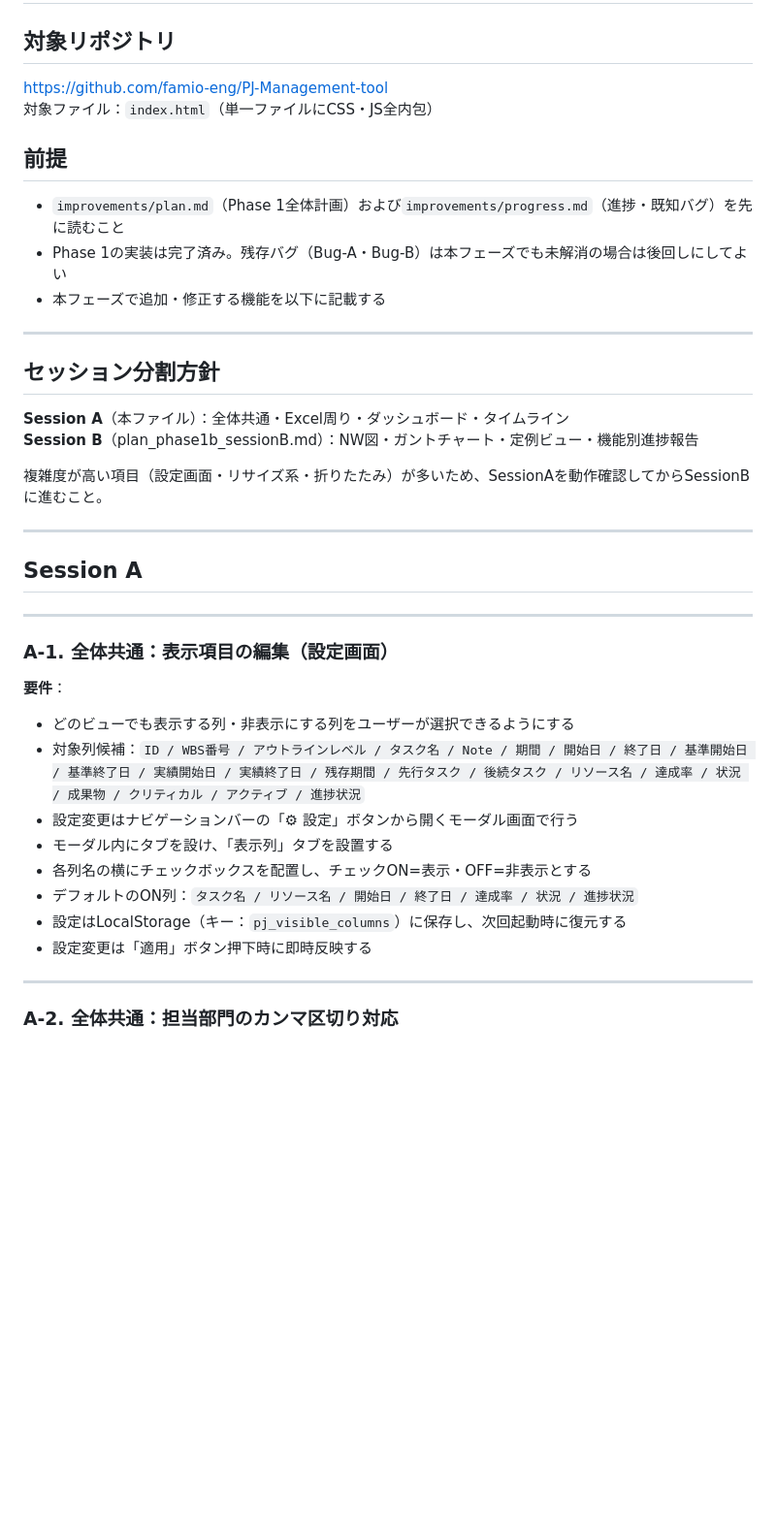
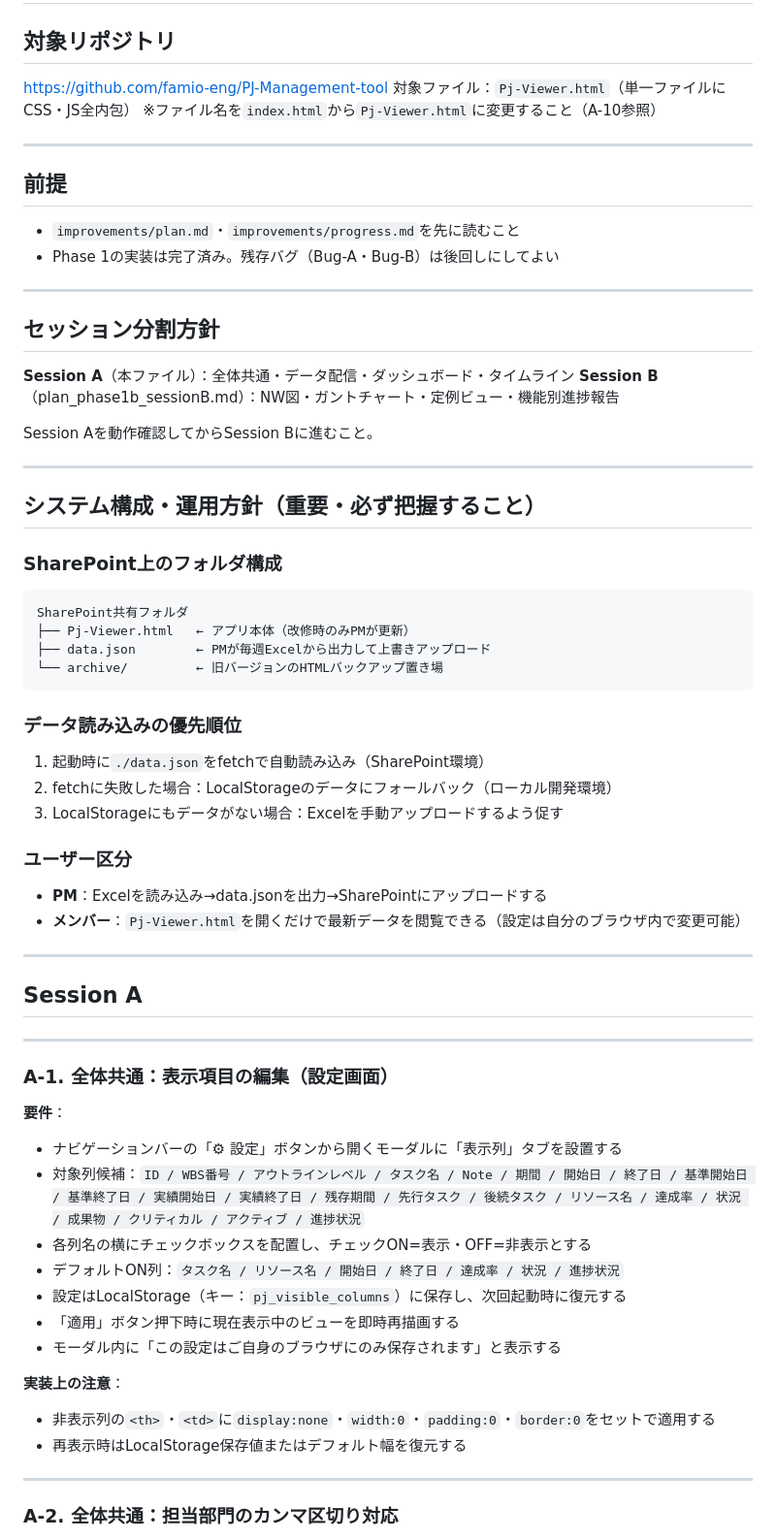
Before and after one commit to famio-eng/PJ-Management-tool, a Markdown page: improvements/plan_phase1b.md, the part around one of its changes. Shown at 97% size. Rendered like a GitHub page; blank space fills up the shorter version.

````diff
--- a/improvements/plan_phase1b.md
+++ b/improvements/plan_phase1b.md
@@ -2,21 +2,44 @@
 
 ## 対象リポジトリ
 https://github.com/famio-eng/PJ-Management-tool
-対象ファイル：`index.html`（単一ファイルにCSS・JS全内包）
+対象ファイル：`Pj-Viewer.html`（単一ファイルにCSS・JS全内包）
+※ファイル名を`index.html`から`Pj-Viewer.html`に変更すること（A-10参照）
+
+---
 
 ## 前提
-- `improvements/plan.md`（Phase 1全体計画）および`improvements/progress.md`（進捗・既知バグ）を先に読むこと
-- Phase 1の実装は完了済み。残存バグ（Bug-A・Bug-B）は本フェーズでも未解消の場合は後回しにしてよい
-- 本フェーズで追加・修正する機能を以下に記載する
+- `improvements/plan.md`・`improvements/progress.md`を先に読むこと
+- Phase 1の実装は完了済み。残存バグ（Bug-A・Bug-B）は後回しにしてよい
 
 ---
 
 ## セッション分割方針
 
-**Session A**（本ファイル）：全体共通・Excel周り・ダッシュボード・タイムライン
+**Session A**（本ファイル）：全体共通・データ配信・ダッシュボード・タイムライン
 **Session B**（plan_phase1b_sessionB.md）：NW図・ガントチャート・定例ビュー・機能別進捗報告
 
-複雑度が高い項目（設定画面・リサイズ系・折りたたみ）が多いため、SessionAを動作確認してからSessionBに進むこと。
+Session Aを動作確認してからSession Bに進むこと。
+
+---
+
+## システム構成・運用方針（重要・必ず把握すること）
+
+### SharePoint上のフォルダ構成
+```
+SharePoint共有フォルダ
+├── Pj-Viewer.html   ← アプリ本体（改修時のみPMが更新）
+├── data.json        ← PMが毎週Excelから出力して上書きアップロード
+└── archive/         ← 旧バージョンのHTMLバックアップ置き場
+```
+
+### データ読み込みの優先順位
+1. 起動時に`./data.json`をfetchで自動読み込み（SharePoint環境）
+2. fetchに失敗した場合：LocalStorageのデータにフォールバック（ローカル開発環境）
+3. LocalStorageにもデータがない場合：Excelを手動アップロードするよう促す
+
+### ユーザー区分
+- **PM**：Excelを読み込み→data.jsonを出力→SharePointにアップロードする
+- **メンバー**：`Pj-Viewer.html`を開くだけで最新データを閲覧できる（設定は自分のブラウザ内で変更可能）
 
 ---
 
@@ -27,14 +50,17 @@ https://github.com/famio-eng/PJ-Management-tool
 ### A-1. 全体共通：表示項目の編集（設定画面）
 
 **要件**：
-- どのビューでも表示する列・非表示にする列をユーザーが選択できるようにする
+- ナビゲーションバーの「⚙ 設定」ボタンから開くモーダルに「表示列」タブを設置する
 - 対象列候補：`ID / WBS番号 / アウトラインレベル / タスク名 / Note / 期間 / 開始日 / 終了日 / 基準開始日 / 基準終了日 / 実績開始日 / 実績終了日 / 残存期間 / 先行タスク / 後続タスク / リソース名 / 達成率 / 状況 / 成果物 / クリティカル / アクティブ / 進捗状況`
-- 設定変更はナビゲーションバーの「⚙ 設定」ボタンから開くモーダル画面で行う
-- モーダル内にタブを設け、「表示列」タブを設置する
 - 各列名の横にチェックボックスを配置し、チェックON=表示・OFF=非表示とする
-- デフォルトのON列：`タスク名 / リソース名 / 開始日 / 終了日 / 達成率 / 状況 / 進捗状況`
+- デフォルトON列：`タスク名 / リソース名 / 開始日 / 終了日 / 達成率 / 状況 / 進捗状況`
 - 設定はLocalStorage（キー：`pj_visible_columns`）に保存し、次回起動時に復元する
-- 設定変更は「適用」ボタン押下時に即時反映する
+- 「適用」ボタン押下時に現在表示中のビューを即時再描画する
+- モーダル内に「この設定はご自身のブラウザにのみ保存されます」と表示する
+
+**実装上の注意**：
+- 非表示列の`<th>`・`<td>`に`display:none`・`width:0`・`padding:0`・`border:0`をセットで適用する
+- 再表示時はLocalStorage保存値またはデフォルト幅を復元する
 
 ---
 
````
Also changed, not shown: other parts of improvements/plan_phase1b.md (+104 -62 lines), improvements/progress.md (+82 -62 lines).
